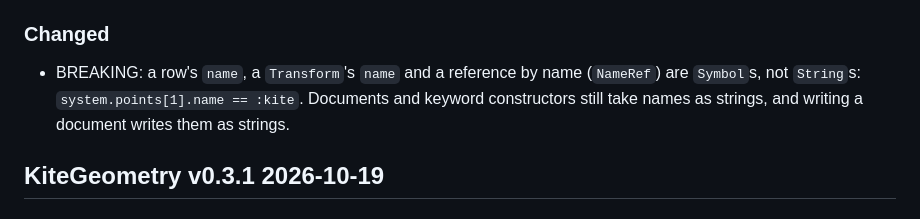
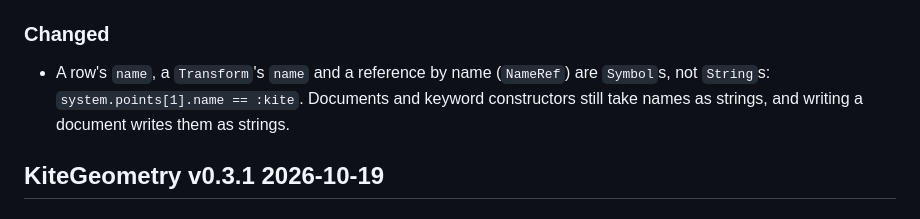
Before and after one commit to OpenSourceAWE/KiteGeometry.jl, a Markdown page: CHANGELOG.md, the part around the change. Drawn GitHub-style.

Commit message:
docs: drop BREAKING from the Symbol names changelog entry
The owner ruled the change non-breaking: the public API still accepts
names as strings, which is why this release is a patch.

Co-Authored-By: Claude Opus 5.5 <noreply@anthropic.com>

```diff
--- a/CHANGELOG.md
+++ b/CHANGELOG.md
@@ -15,7 +15,7 @@ SPDX-License-Identifier: MIT
 
 ### Changed
 
-- BREAKING: a row's `name`, a `Transform`'s `name` and a reference by name (`NameRef`) are `Symbol`s, not `String`s: `system.points[1].name == :kite`. Documents and keyword constructors still take names as strings, and writing a document writes them as strings.
+- A row's `name`, a `Transform`'s `name` and a reference by name (`NameRef`) are `Symbol`s, not `String`s: `system.points[1].name == :kite`. Documents and keyword constructors still take names as strings, and writing a document writes them as strings.
 
 ## KiteGeometry v0.3.1 2026-10-19
 
```
